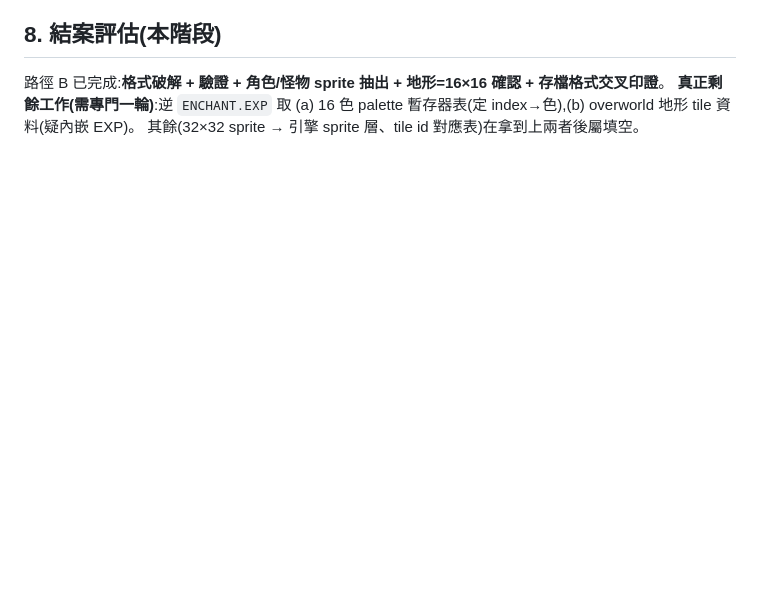
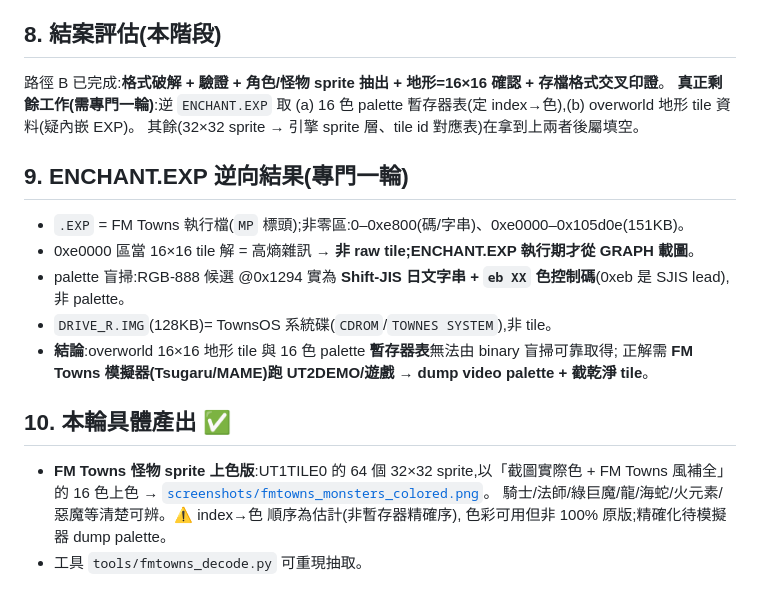
Before and after one commit to wicanr2/u2-cht, a Markdown page: docs/FMTOWNS_TILESET.md, the part around the change. Drawn GitHub-style; blank space fills up the shorter version.

Commit message:
FM Towns ENCHANT.EXP 逆向 + 怪物 sprite 上色版
- ENCHANT.EXP 逆向:0xe0000 區為高熵(非 raw tile),圖執行期從 GRAPH 載;
  palette 盲掃命中 @0x1294 實為 Shift-JIS 文字+eb 色控制碼;DRIVE_R.IMG=系統碟。
  結論:overworld tile 與 palette 暫存器表需 FM Towns 模擬器 dump,binary 盲掃不可靠取得。
- 具體產出:UT1TILE0 的 64 個 32×32 怪物 sprite 上色版(截圖實際色 + FM Towns 風補全 16 色),
  騎士/法師/綠巨魔/龍/海蛇/火元素/惡魔清楚可辨 → docs/screenshots/fmtowns_monsters_colored.png。
  index→色 為估計序(可用,精確化待模擬器)。

Co-Authored-By: Claude Opus 4.8 <noreply@anthropic.com>

```diff
--- a/docs/FMTOWNS_TILESET.md
+++ b/docs/FMTOWNS_TILESET.md
@@ -250,3 +250,18 @@ overworld 地形圖塊與精確 palette 需進一步逆 `ENCHANT.EXP` 或乾淨
 **真正剩餘工作(需專門一輪)**:逆 `ENCHANT.EXP` 取
 (a) 16 色 palette 暫存器表(定 index→色),(b) overworld 地形 tile 資料(疑內嵌 EXP)。
 其餘(32×32 sprite → 引擎 sprite 層、tile id 對應表)在拿到上兩者後屬填空。
+
+## 9. ENCHANT.EXP 逆向結果(專門一輪)
+- `.EXP` = FM Towns 執行檔(`MP` 標頭);非零區:0–0xe800(碼/字串)、0xe0000–0x105d0e(151KB)。
+- 0xe0000 區當 16×16 tile 解 = 高熵雜訊 → **非 raw tile;ENCHANT.EXP 執行期才從 GRAPH 載圖**。
+- palette 盲掃:RGB-888 候選 @0x1294 實為 **Shift-JIS 日文字串 + `eb XX` 色控制碼**(0xeb 是 SJIS lead),非 palette。
+- `DRIVE_R.IMG`(128KB)= TownsOS 系統碟(`CDROM`/`TOWNES SYSTEM`),非 tile。
+- **結論**:overworld 16×16 地形 tile 與 16 色 palette **暫存器表**無法由 binary 盲掃可靠取得;
+  正解需 **FM Towns 模擬器(Tsugaru/MAME)跑 UT2DEMO/遊戲 → dump video palette + 截乾淨 tile**。
+
+## 10. 本輪具體產出 ✅
+- **FM Towns 怪物 sprite 上色版**:UT1TILE0 的 64 個 32×32 sprite,以「截圖實際色 + FM Towns 風補全」的
+  16 色上色 → [`screenshots/fmtowns_monsters_colored.png`](screenshots/fmtowns_monsters_colored.png)。
+  騎士/法師/綠巨魔/龍/海蛇/火元素/惡魔等清楚可辨。⚠️ index→色 順序為估計(非暫存器精確序),
+  色彩可用但非 100% 原版;精確化待模擬器 dump palette。
+- 工具 `tools/fmtowns_decode.py` 可重現抽取。
```
Also changed, not shown: docs/screenshots/fmtowns_monsters_colored.png (added).
